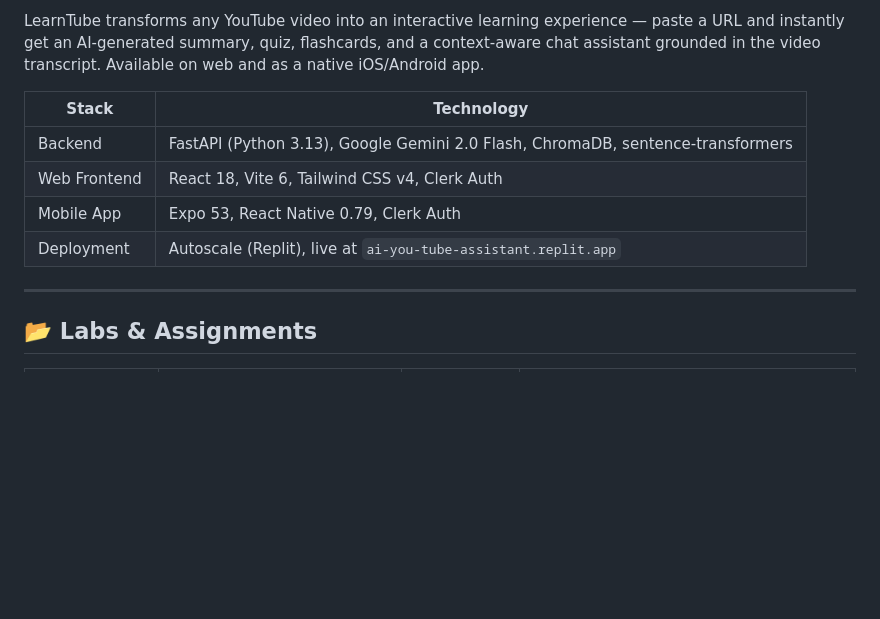
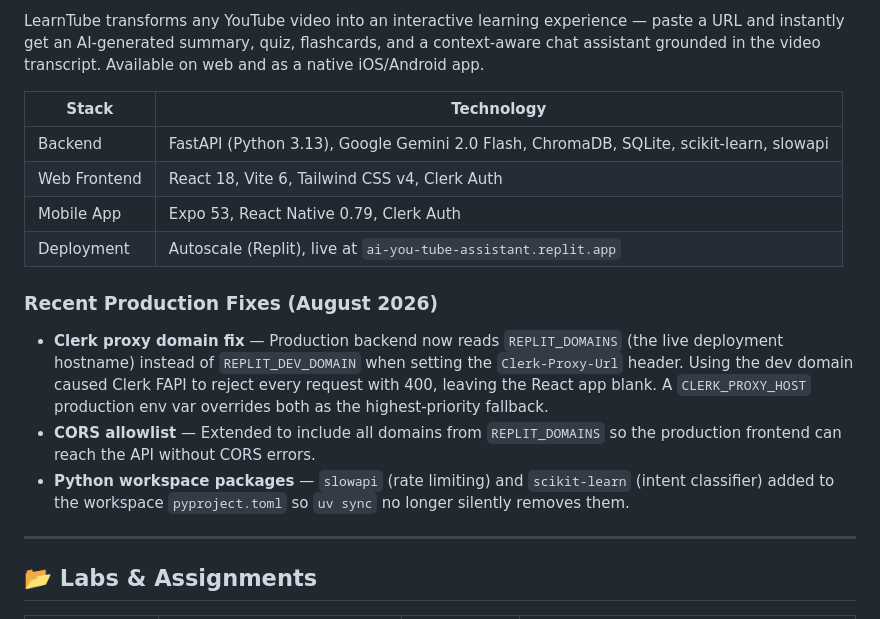
Before and after one commit to numair-2003/AIML-Internship-NumairFahad, a Markdown page: README.md, the part around the change. GitHub-like rendering; blank space fills up the shorter version.

Commit message:
Fix dev workflows, update README with production fixes and full stack details

```diff
--- a/README.md
+++ b/README.md
@@ -16,10 +16,16 @@ LearnTube transforms any YouTube video into an interactive learning experience
 
 | Stack | Technology |
 |-------|-----------|
-| Backend | FastAPI (Python 3.13), Google Gemini 2.0 Flash, ChromaDB, sentence-transformers |
+| Backend | FastAPI (Python 3.13), Google Gemini 2.0 Flash, ChromaDB, SQLite, scikit-learn, slowapi |
 | Web Frontend | React 18, Vite 6, Tailwind CSS v4, Clerk Auth |
 | Mobile App | Expo 53, React Native 0.79, Clerk Auth |
 | Deployment | Autoscale (Replit), live at `ai-you-tube-assistant.replit.app` |
+
+### Recent Production Fixes (August 2026)
+
+- **Clerk proxy domain fix** — Production backend now reads `REPLIT_DOMAINS` (the live deployment hostname) instead of `REPLIT_DEV_DOMAIN` when setting the `Clerk-Proxy-Url` header. Using the dev domain caused Clerk FAPI to reject every request with 400, leaving the React app blank. A `CLERK_PROXY_HOST` production env var overrides both as the highest-priority fallback.
+- **CORS allowlist** — Extended to include all domains from `REPLIT_DOMAINS` so the production frontend can reach the API without CORS errors.
+- **Python workspace packages** — `slowapi` (rate limiting) and `scikit-learn` (intent classifier) added to the workspace `pyproject.toml` so `uv sync` no longer silently removes them.
 
 ---
 
```
